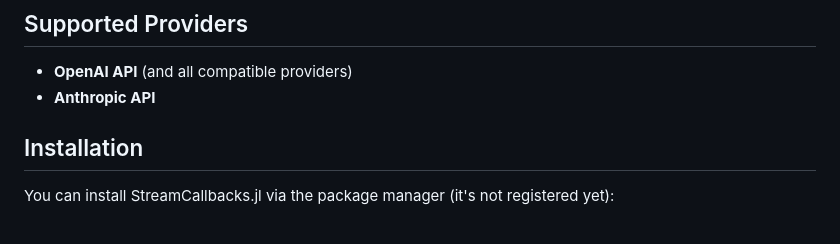
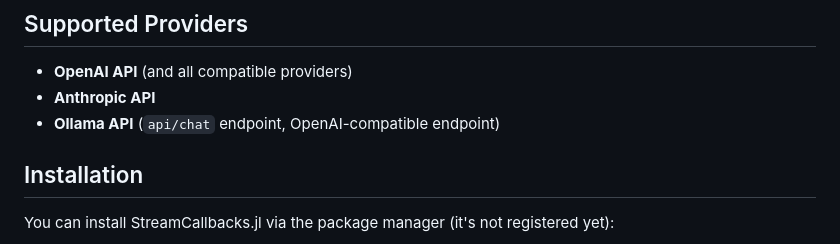
Before and after one commit to svilupp/StreamCallbacks.jl, a Markdown page: README.md, the part around the change. GitHub-like rendering.

```diff
--- a/README.md
+++ b/README.md
@@ -33,6 +33,7 @@ StreamCallbacks.jl is designed to unify streaming interfaces for Large Language
 
 - **OpenAI API** (and all compatible providers)
 - **Anthropic API**
+- **Ollama API** (`api/chat` endpoint, OpenAI-compatible endpoint)
 
 ## Installation
 
```
